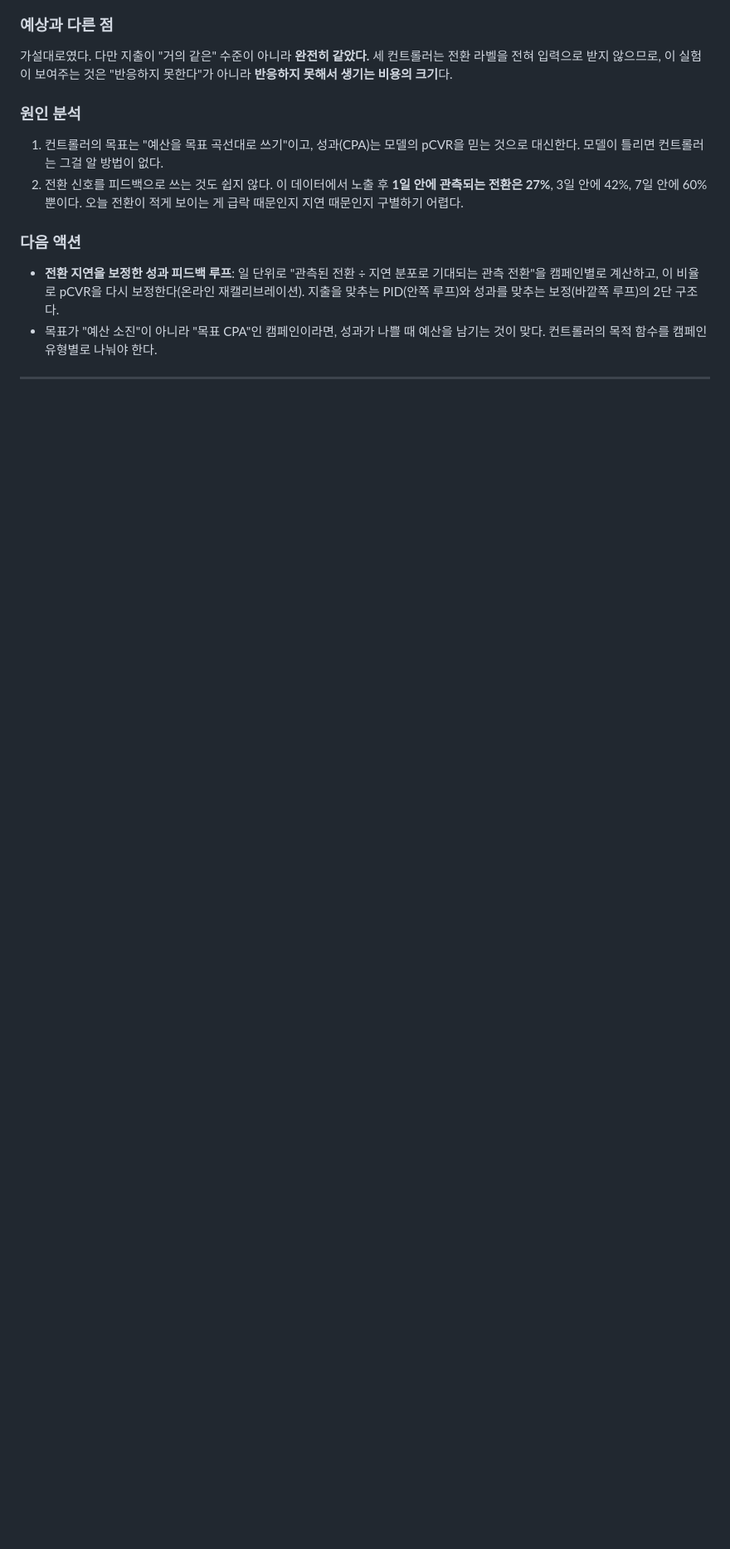
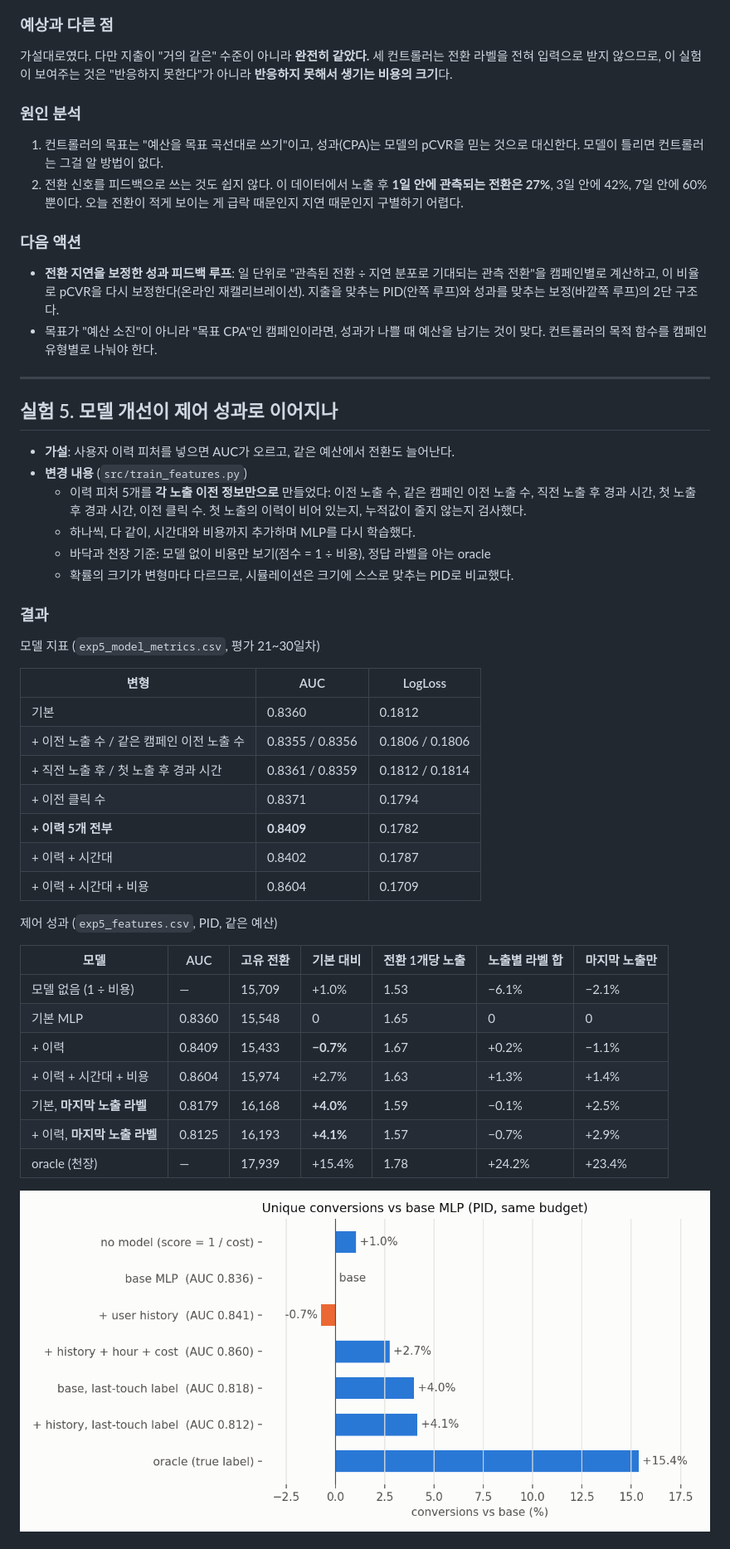
Before and after one commit to 113mj/throttle, a Markdown page: reports/REPORT.md, the part around one of its changes. Shown at 83% size. Rendered like a GitHub page; pictures changed too: reports/figures/exp5_features.png (added); blank space fills up the shorter version.

```diff
--- a/reports/REPORT.md
+++ b/reports/REPORT.md
@@ -248,3 +252,39 @@ pCVR 예측 모델을 제어 루프에 연결해 광고 예산 소진을 조절
 
 ---
 
+## 실험 5. 모델 개선이 제어 성과로 이어지나
+
+- **가설**: 사용자 이력 피처를 넣으면 AUC가 오르고, 같은 예산에서 전환도 늘어난다.
+- **변경 내용** (`src/train_features.py`)
+  - 이력 피처 5개를 **각 노출 이전 정보만으로** 만들었다: 이전 노출 수, 같은 캠페인 이전 노출 수, 직전 노출 후 경과 시간, 첫 노출 후 경과 시간, 이전 클릭 수. 첫 노출의 이력이 비어 있는지, 누적값이 줄지 않는지 검사했다.
+  - 하나씩, 다 같이, 시간대와 비용까지 추가하며 MLP를 다시 학습했다.
+  - 바닥과 천장 기준: 모델 없이 비용만 보기(점수 = 1 ÷ 비용), 정답 라벨을 아는 oracle
+  - 확률의 크기가 변형마다 다르므로, 시뮬레이션은 크기에 스스로 맞추는 PID로 비교했다.
+
+### 결과
+모델 지표 (`exp5_model_metrics.csv`, 평가 21~30일차)
+
+| 변형 | AUC | LogLoss |
+|---|---|---|
+| 기본 | 0.8360 | 0.1812 |
+| + 이전 노출 수 / 같은 캠페인 이전 노출 수 | 0.8355 / 0.8356 | 0.1806 / 0.1806 |
+| + 직전 노출 후 / 첫 노출 후 경과 시간 | 0.8361 / 0.8359 | 0.1812 / 0.1814 |
+| + 이전 클릭 수 | 0.8371 | 0.1794 |
+| **+ 이력 5개 전부** | **0.8409** | 0.1782 |
+| + 이력 + 시간대 | 0.8402 | 0.1787 |
+| + 이력 + 시간대 + 비용 | 0.8604 | 0.1709 |
+
+제어 성과 (`exp5_features.csv`, PID, 같은 예산)
+
+| 모델 | AUC | 고유 전환 | 기본 대비 | 전환 1개당 노출 | 노출별 라벨 합 | 마지막 노출만 |
+|---|---|---|---|---|---|---|
+| 모델 없음 (1 ÷ 비용) | — | 15,709 | +1.0% | 1.53 | −6.1% | −2.1% |
+| 기본 MLP | 0.8360 | 15,548 | 0 | 1.65 | 0 | 0 |
+| + 이력 | 0.8409 | 15,433 | **−0.7%** | 1.67 | +0.2% | −1.1% |
+| + 이력 + 시간대 + 비용 | 0.8604 | 15,974 | +2.7% | 1.63 | +1.3% | +1.4% |
+| 기본, **마지막 노출 라벨** | 0.8179 | 16,168 | **+4.0%** | 1.59 | −0.1% | +2.5% |
+| + 이력, **마지막 노출 라벨** | 0.8125 | 16,193 | **+4.1%** | 1.57 | −0.7% | +2.9% |
+| oracle (천장) | — | 17,939 | +15.4% | 1.78 | +24.2% | +23.4% |
+
+![실험 5](figures/exp5_features.png)
+
```
Also changed, not shown: other parts of reports/REPORT.md (+27 -3 lines), README.md (+1 -0 lines), 9 other files.
